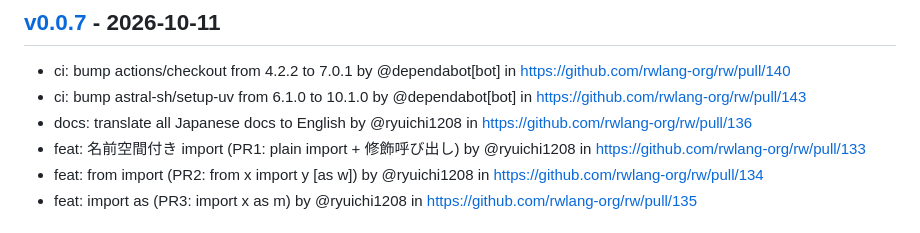
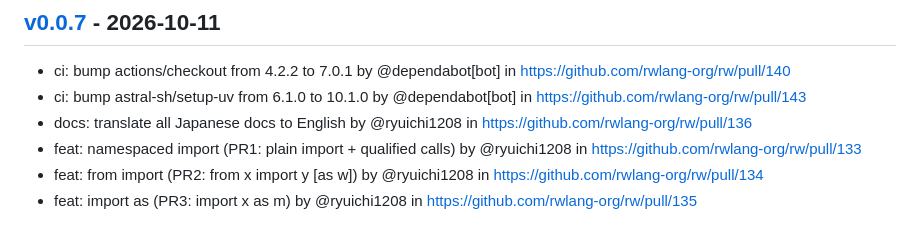
Before and after one commit to rwlang-org/rw, a Markdown page: CHANGELOG.md, the part around the change. Drawn GitHub-style.

Commit message:
docs: use the English title for #133 in the v0.0.7 changelog
Co-Authored-By: Claude Opus 5.5 <noreply@anthropic.com>

```diff
--- a/CHANGELOG.md
+++ b/CHANGELOG.md
@@ -4,7 +4,7 @@
 - ci: bump actions/checkout from 4.2.2 to 7.0.1 by @dependabot[bot] in https://github.com/rwlang-org/rw/pull/140
 - ci: bump astral-sh/setup-uv from 6.1.0 to 10.1.0 by @dependabot[bot] in https://github.com/rwlang-org/rw/pull/143
 - docs: translate all Japanese docs to English by @ryuichi1208 in https://github.com/rwlang-org/rw/pull/136
-- feat: 名前空間付き import (PR1: plain import + 修飾呼び出し) by @ryuichi1208 in https://github.com/rwlang-org/rw/pull/133
+- feat: namespaced import (PR1: plain import + qualified calls) by @ryuichi1208 in https://github.com/rwlang-org/rw/pull/133
 - feat: from import (PR2: from x import y [as w]) by @ryuichi1208 in https://github.com/rwlang-org/rw/pull/134
 - feat: import as (PR3: import x as m) by @ryuichi1208 in https://github.com/rwlang-org/rw/pull/135
 
```
